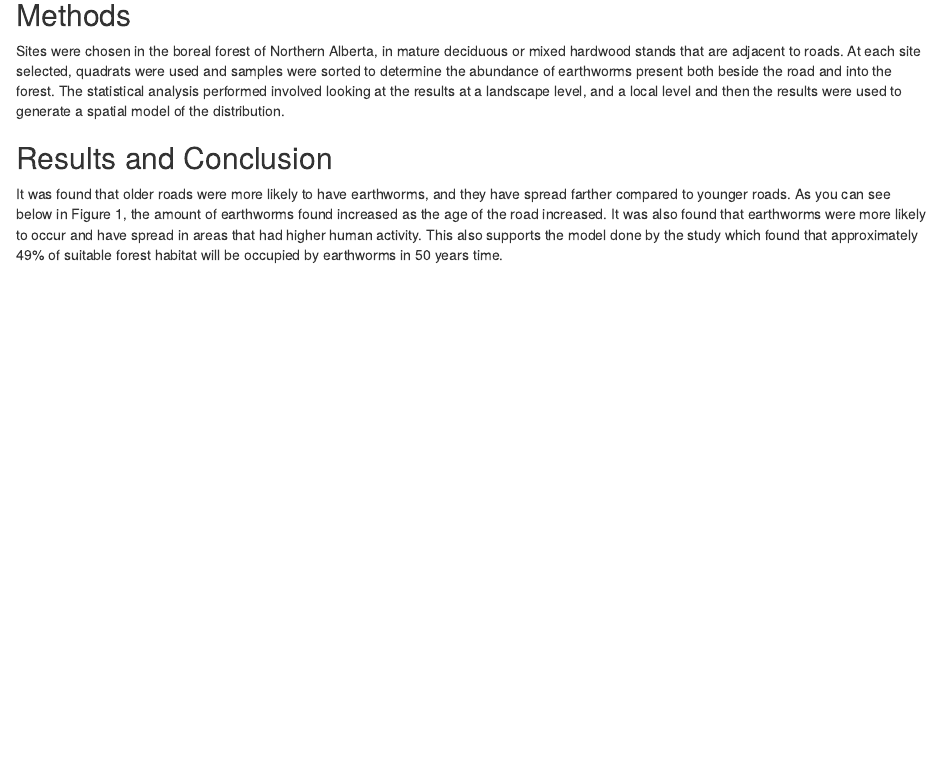
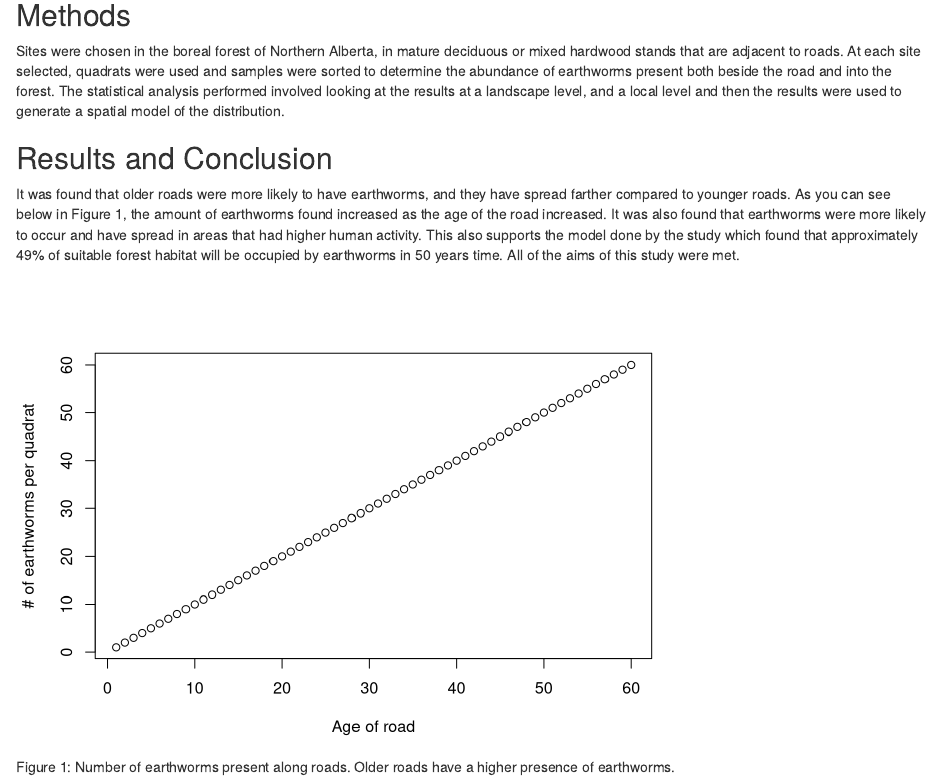
Before and after one commit to lindsayscott1/ENVS4826_Assignment2, an R Markdown document (ENVS4826 Assignment 2.rmd): the page in a window 1100 px wide, from 580 px down. Rendered offline with R 4.5, knitr and Pandoc, with nearby package versions.

Commit message:
Added figure 1
Figure 1 was added to the document

````diff
--- a/ENVS4826 Assignment 2.rmd
+++ b/ENVS4826 Assignment 2.rmd
@@ -24,4 +24,8 @@ The statistical analysis performed involved looking at the results at a landscap
 
 ## Results and Conclusion
 It was found that older roads were more likely to have earthworms, and they have spread farther compared to younger roads. As you can see below in Figure 1, the amount of earthworms found increased as the age of the road increased.
-It was also found that earthworms were more likely to occur and have spread in areas that had higher human activity. This also supports the model done by the study which found that approximately 49% of suitable forest habitat will be occupied by earthworms in 50 years time.
+It was also found that earthworms were more likely to occur and have spread in areas that had higher human activity. This also supports the model done by the study which found that approximately 49% of suitable forest habitat will be occupied by earthworms in 50 years time. All of the aims of this study were met.
+
+```{r echo=FALSE, fig.cap= "Figure 1: Number of earthworms present along roads. Older roads have a higher presence of earthworms."}
+plot(1:60, 1:60, xlab = "Age of road", ylab = "# of earthworms per quadrat")
+```
````
Also changed, not shown: ENVS4826-Assignment-2.html.
